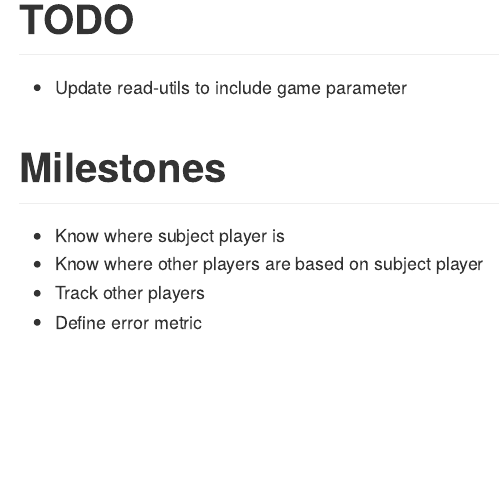
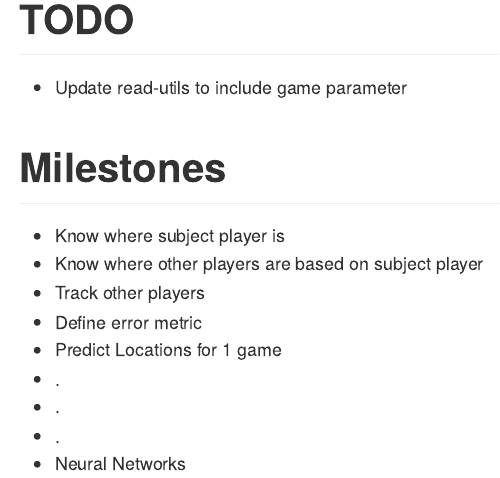
Before and after one commit to JamesM131/quant_soccer, an R Markdown document (README.Rmd): the page in a window 1100 px wide, from 200 px down. The pictures show the output file README.md that the author committed with the source, drawn offline in the style of GitHub.

Commit message:
Readme update

```diff
--- a/README.Rmd
+++ b/README.Rmd
@@ -22,3 +22,8 @@ A project containing work related to the quantitative project using neural netwo
 * Know where other players are based on subject player
 * Track other players
 * Define error metric
+* Predict Locations for 1 game
+* .
+* .
+* .
+* Neural Networks
```
Also changed, not shown: README.md.
